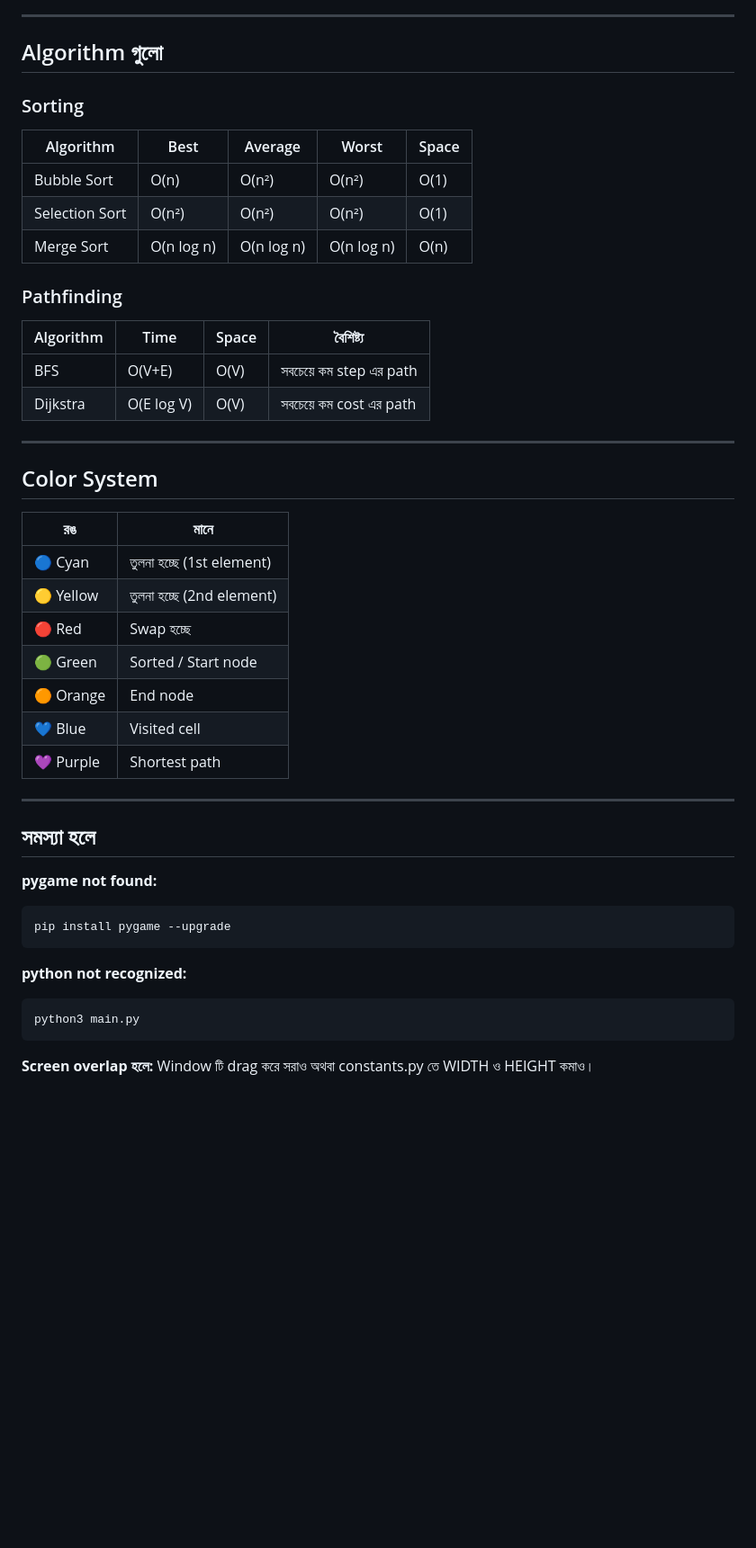
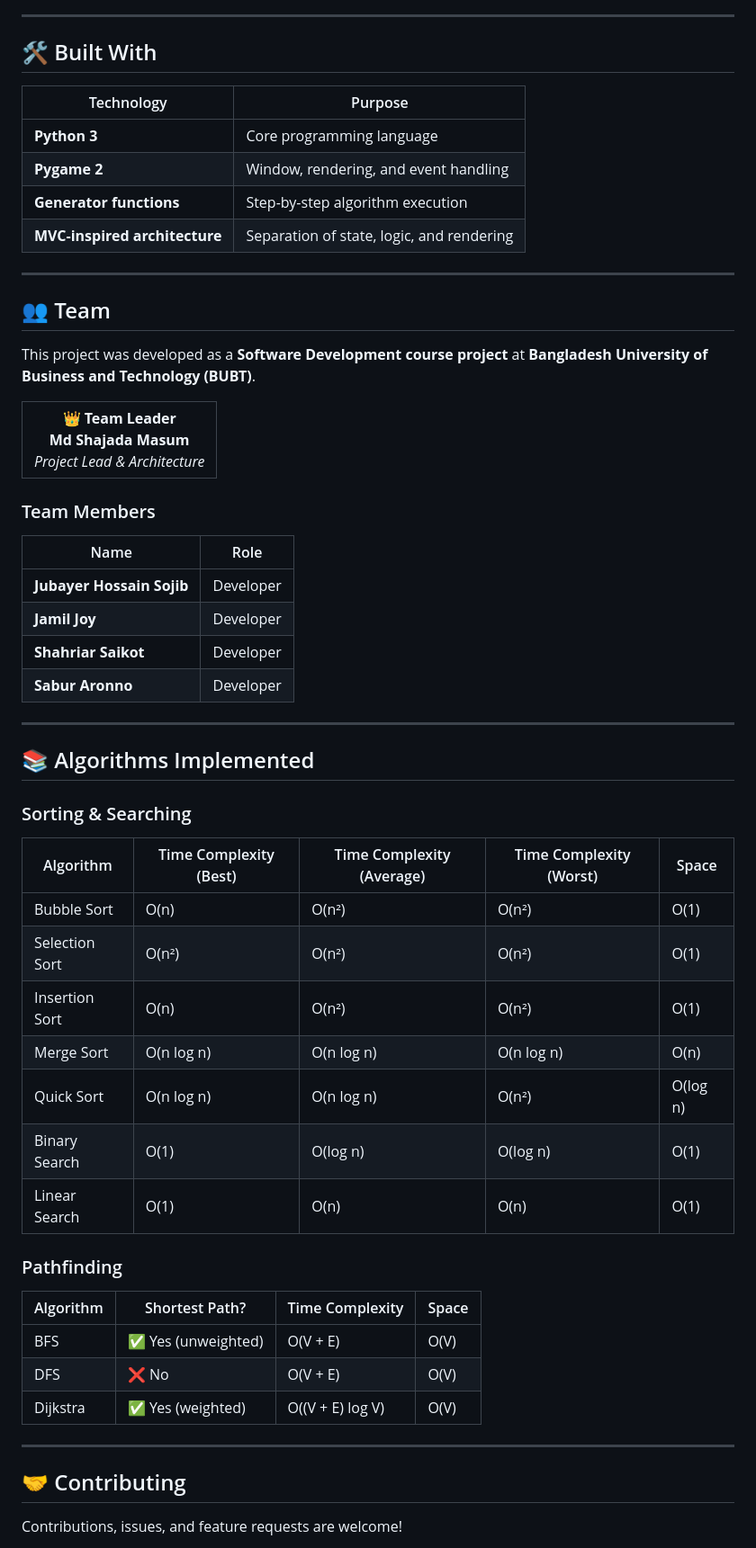
Before and after one commit to shajada13/algo-visualizer, a Markdown page: README.md, the part around one of its changes. Shown at 90% size. GitHub-like rendering; blank space fills up the shorter version.

````diff
--- a/README.md
+++ b/README.md
@@ -86,49 +168,67 @@ algoviz/
 
 ---
 
-## Algorithm গুলো
+## 🛠️ Built With
 
-### Sorting
-| Algorithm | Best | Average | Worst | Space |
-|-----------|------|---------|-------|-------|
-| Bubble Sort | O(n) | O(n²) | O(n²) | O(1) |
-| Selection Sort | O(n²) | O(n²) | O(n²) | O(1) |
-| Merge Sort | O(n log n) | O(n log n) | O(n log n) | O(n) |
-
-### Pathfinding
-| Algorithm | Time | Space | বৈশিষ্ট্য |
-|-----------|------|-------|--------|
-| BFS | O(V+E) | O(V) | সবচেয়ে কম step এর path |
-| Dijkstra | O(E log V) | O(V) | সবচেয়ে কম cost এর path |
+| Technology | Purpose |
+|---|---|
+| **Python 3** | Core programming language |
+| **Pygame 2** | Window, rendering, and event handling |
+| **Generator functions** | Step-by-step algorithm execution |
+| **MVC-inspired architecture** | Separation of state, logic, and rendering |
 
 ---
 
-## Color System
+## 👥 Team
 
-| রঙ | মানে |
-|----|------|
-| 🔵 Cyan | তুলনা হচ্ছে (1st element) |
-| 🟡 Yellow | তুলনা হচ্ছে (2nd element) |
-| 🔴 Red | Swap হচ্ছে |
-| 🟢 Green | Sorted / Start node |
-| 🟠 Orange | End node |
-| 💙 Blue | Visited cell |
-| 💜 Purple | Shortest path |
+This project was developed as a **Software Development course project** at **Bangladesh University of Business and Technology (BUBT)**.
+
+<table>
+  <tr>
+    <td align="center">
+      <b>👑 Team Leader</b><br/>
+      <b>Md Shajada Masum</b><br/>
+      <i>Project Lead & Architecture</i>
+    </td>
+  </tr>
+</table>
+
+### Team Members
+
+| Name | Role |
+|---|---|
+| **Jubayer Hossain Sojib** | Developer |
+| **Jamil Joy** | Developer |
+| **Shahriar Saikot** | Developer |
+| **Sabur Aronno** | Developer |
 
 ---
 
-## সমস্যা হলে
+## 📚 Algorithms Implemented
 
-**pygame not found:**
-```bash
-pip install pygame --upgrade
-```
+### Sorting & Searching
 
-**python not recognized:**
-```bash
-python3 main.py
-```
+| Algorithm | Time Complexity (Best) | Time Complexity (Average) | Time Complexity (Worst) | Space |
+|---|---|---|---|---|
+| Bubble Sort | O(n) | O(n²) | O(n²) | O(1) |
+| Selection Sort | O(n²) | O(n²) | O(n²) | O(1) |
+| Insertion Sort | O(n) | O(n²) | O(n²) | O(1) |
+| Merge Sort | O(n log n) | O(n log n) | O(n log n) | O(n) |
+| Quick Sort | O(n log n) | O(n log n) | O(n²) | O(log n) |
+| Binary Search | O(1) | O(log n) | O(log n) | O(1) |
+| Linear Search | O(1) | O(n) | O(n) | O(1) |
 
-**Screen overlap হলে:**
-Window টি drag করে সরাও অথবা constants.py তে
-WIDTH ও HEIGHT কমাও।
+### Pathfinding
+
+| Algorithm | Shortest Path? | Time Complexity | Space |
+|---|---|---|---|
+| BFS | ✅ Yes (unweighted) | O(V + E) | O(V) |
+| DFS | ❌ No | O(V + E) | O(V) |
+| Dijkstra | ✅ Yes (weighted) | O((V + E) log V) | O(V) |
+
+---
+
+## 🤝 Contributing
+
+Contributions, issues, and feature requests are welcome!
+
````
Also changed, not shown: other parts of README.md (+157 -54 lines).
